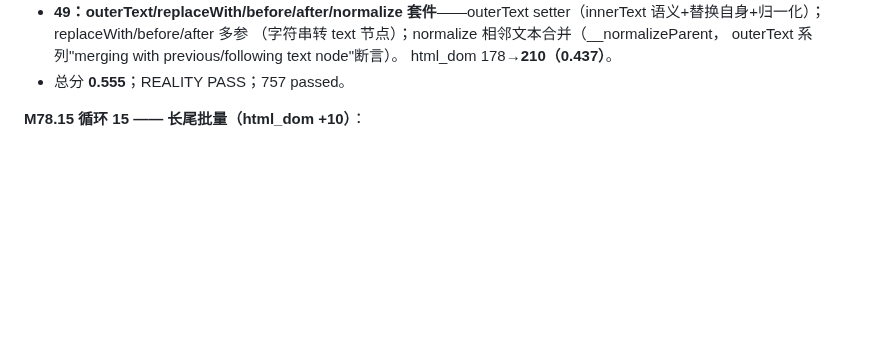
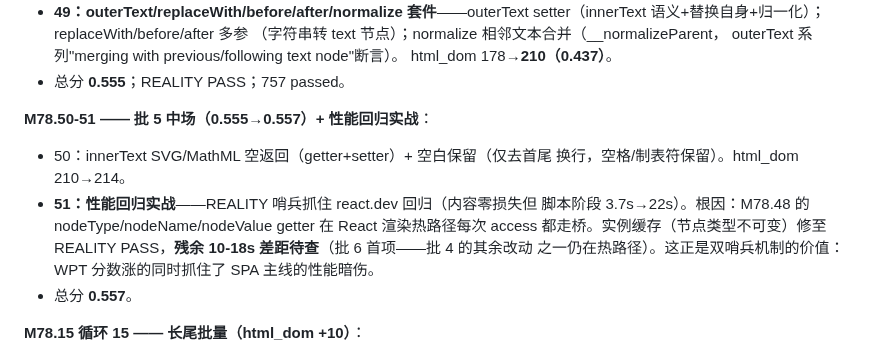
Before and after one commit to dyyz1993/browser, a Markdown page: PROGRESS.md, the part around the change. Drawn GitHub-style; blank space fills up the shorter version.

Commit message:
docs(progress): M78.50-51 批5中场(0.557)+性能回归实战记录

```diff
--- a/PROGRESS.md
+++ b/PROGRESS.md
@@ -384,6 +384,18 @@ CDP 代理 73/73）。总分 0.3334→0.42+（下轮全量复测）。
   outerText 系列"merging with previous/following text node"断言）。
   html_dom 178→**210（0.437）**。
 - 总分 **0.555**；REALITY PASS；757 passed。
+
+**M78.50-51 —— 批 5 中场（0.555→0.557）+ 性能回归实战**：
+
+- 50：innerText SVG/MathML 空返回（getter+setter）+ 空白保留（仅去首尾
+  换行，空格/制表符保留）。html_dom 210→214。
+- **51：性能回归实战**——REALITY 哨兵抓住 react.dev 回归（内容零损失但
+  脚本阶段 3.7s→22s）。根因：M78.48 的 nodeType/nodeName/nodeValue getter
+  在 React 渲染热路径每次 access 都走桥。实例缓存（节点类型不可变）修至
+  REALITY PASS，**残余 10-18s 差距待查**（批 6 首项——批 4 的其余改动
+  之一仍在热路径）。这正是双哨兵机制的价值：WPT 分数涨的同时抓住了
+  SPA 主线的性能暗伤。
+- 总分 **0.557**。
 
 **M78.15 循环 15 —— 长尾批量（html_dom +10）**：
 
```
